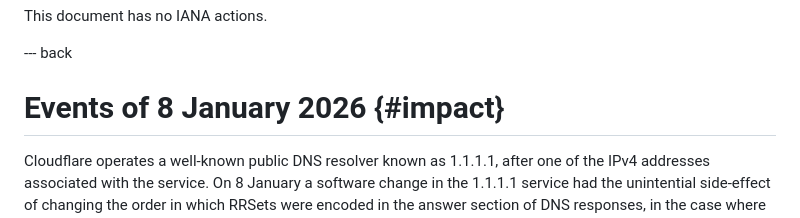
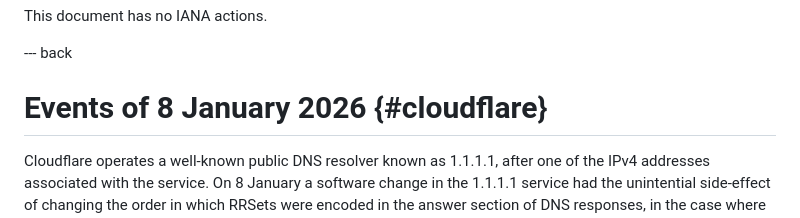
Before and after one commit to ableyjoe/draft-jabley-dnsop-cname-response-order, a Markdown page: draft-jabley-dnsop-cname-response-order.md, the part around the change. GitHub-like rendering.

Commit message:
fix appendix anchor

```diff
--- a/draft-jabley-dnsop-cname-response-order.md
+++ b/draft-jabley-dnsop-cname-response-order.md
@@ -184,7 +184,7 @@ This document has no IANA actions.
 
 --- back
 
-# Events of 8 January 2026 {#impact}
+# Events of 8 January 2026 {#cloudflare}
 
 Cloudflare operates a well-known public DNS resolver known as
 1.1.1.1, after one of the IPv4 addresses associated with the service.
```
